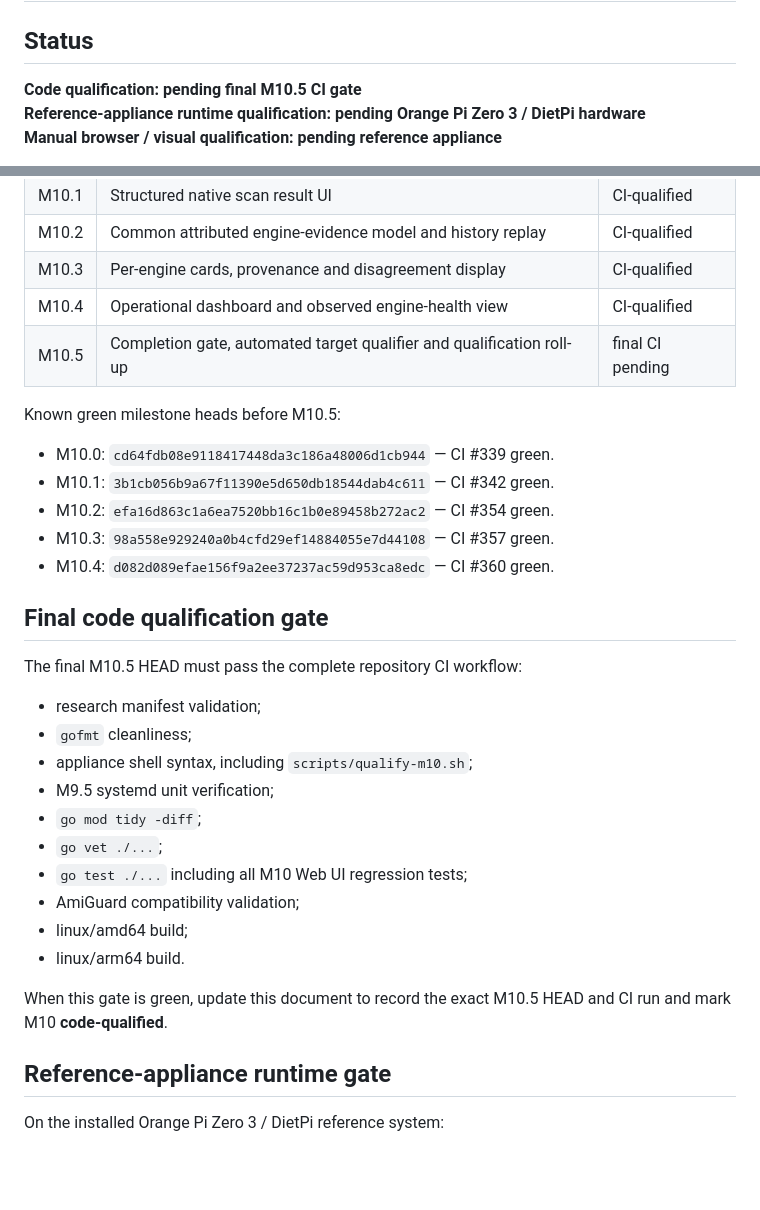
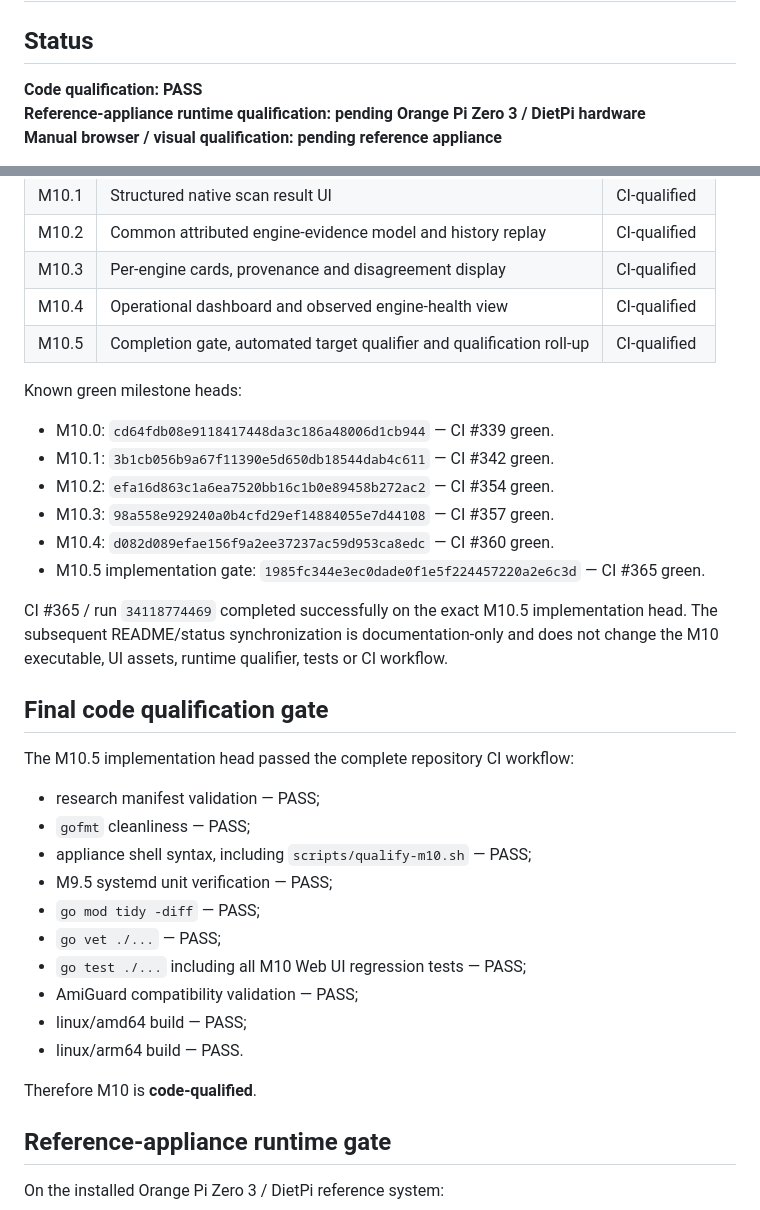
Before and after one commit to Ploos-AS/Amiga-Antivirus-Appliance, a Markdown page: docs/M10_QUALIFICATION.md, 2 parts joined by grey strips. Drawn GitHub-style; blank space fills up the shorter version.

Commit message:
Mark M10 Web UI code-qualified

```diff
--- a/docs/M10_QUALIFICATION.md
+++ b/docs/M10_QUALIFICATION.md
@@ -2,7 +2,7 @@
 
 ## Status
 
-**Code qualification: pending final M10.5 CI gate**
+**Code qualification: PASS**
 **Reference-appliance runtime qualification: pending Orange Pi Zero 3 / DietPi hardware**
 **Manual browser / visual qualification: pending reference appliance**
 
@@ -17,32 +17,35 @@ This document is the roll-up qualification record for M10. The individual implem
 | M10.2 | Common attributed engine-evidence model and history replay | CI-qualified |
 | M10.3 | Per-engine cards, provenance and disagreement display | CI-qualified |
 | M10.4 | Operational dashboard and observed engine-health view | CI-qualified |
-| M10.5 | Completion gate, automated target qualifier and qualification roll-up | final CI pending |
+| M10.5 | Completion gate, automated target qualifier and qualification roll-up | CI-qualified |
 
-Known green milestone heads before M10.5:
+Known green milestone heads:
 
 - M10.0: `cd64fdb08e9118417448da3c186a48006d1cb944` — CI #339 green.
 - M10.1: `3b1cb056b9a67f11390e5d650db18544dab4c611` — CI #342 green.
 - M10.2: `efa16d863c1a6ea7520bb16c1b0e89458b272ac2` — CI #354 green.
 - M10.3: `98a558e929240a0b4cfd29ef14884055e7d44108` — CI #357 green.
 - M10.4: `d082d089efae156f9a2ee37237ac59d953ca8edc` — CI #360 green.
+- M10.5 implementation gate: `1985fc344e3ec0dade0f1e5f224457220a2e6c3d` — CI #365 green.
+
+CI #365 / run `34118774469` completed successfully on the exact M10.5 implementation head. The subsequent README/status synchronization is documentation-only and does not change the M10 executable, UI assets, runtime qualifier, tests or CI workflow.
 
 ## Final code qualification gate
 
-The final M10.5 HEAD must pass the complete repository CI workflow:
+The M10.5 implementation head passed the complete repository CI workflow:
 
-- research manifest validation;
-- `gofmt` cleanliness;
-- appliance shell syntax, including `scripts/qualify-m10.sh`;
-- M9.5 systemd unit verification;
-- `go mod tidy -diff`;
-- `go vet ./...`;
-- `go test ./...` including all M10 Web UI regression tests;
-- AmiGuard compatibility validation;
-- linux/amd64 build;
-- linux/arm64 build.
+- research manifest validation — PASS;
+- `gofmt` cleanliness — PASS;
+- appliance shell syntax, including `scripts/qualify-m10.sh` — PASS;
+- M9.5 systemd unit verification — PASS;
+- `go mod tidy -diff` — PASS;
+- `go vet ./...` — PASS;
+- `go test ./...` including all M10 Web UI regression tests — PASS;
+- AmiGuard compatibility validation — PASS;
+- linux/amd64 build — PASS;
+- linux/arm64 build — PASS.
 
-When this gate is green, update this document to record the exact M10.5 HEAD and CI run and mark M10 **code-qualified**.
+Therefore M10 is **code-qualified**.
 
 ## Reference-appliance runtime gate
 
```
